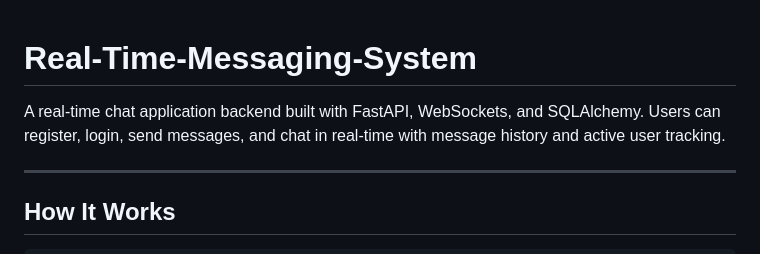
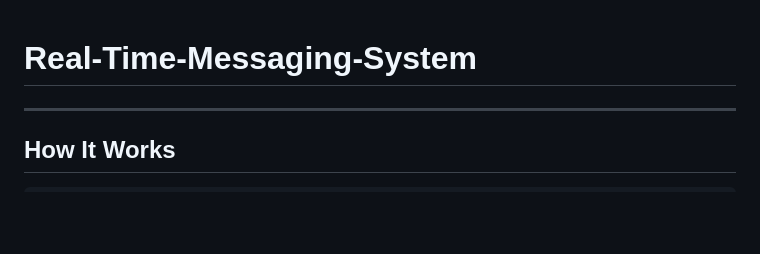
Before and after one commit to AivazovDani/Real-Time-Messaging-System, a Markdown page: README.md, the part around the change. Drawn GitHub-style; blank space fills up the shorter version.

```diff
--- a/README.md
+++ b/README.md
@@ -1,5 +1,5 @@
 # Real-Time-Messaging-System
-A real-time chat application backend built with FastAPI, WebSockets, and SQLAlchemy. Users can register, login, send messages, and chat in real-time with message history and active user tracking.
+
 
 ---
 ## How It Works
```
